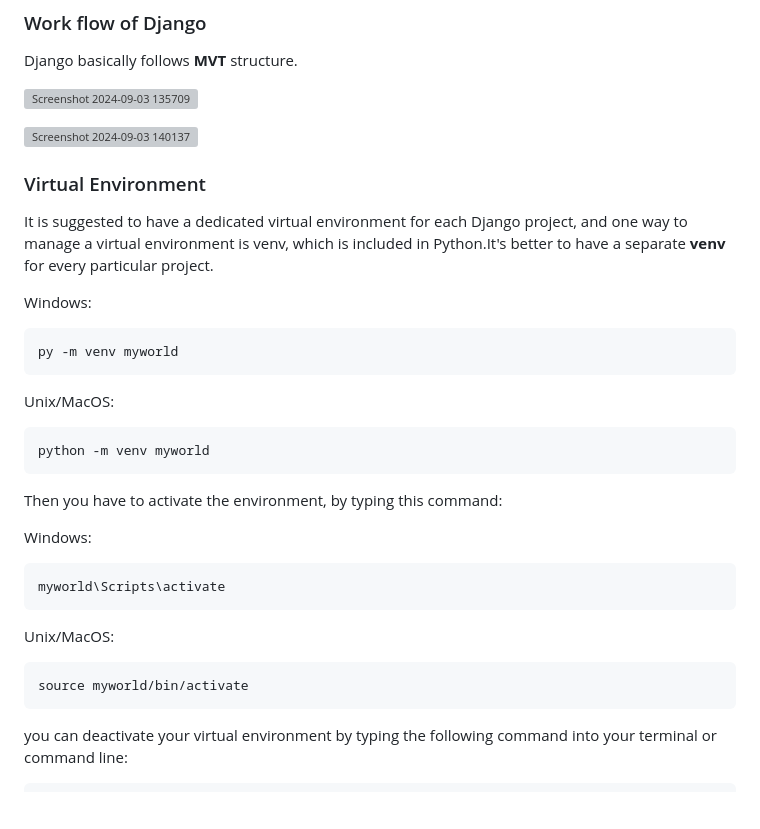
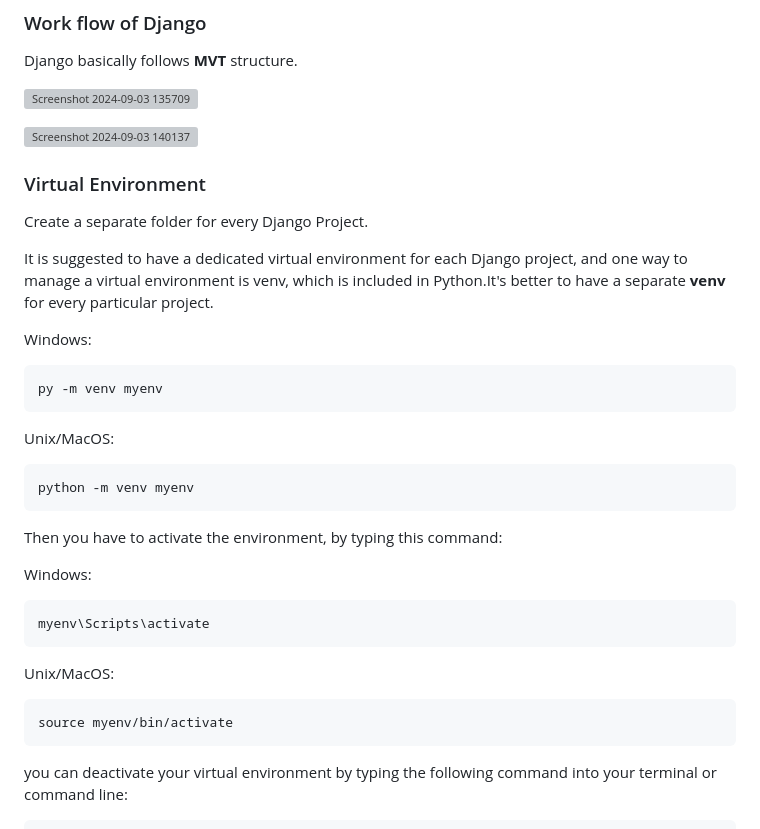
Before and after one commit to s0urav6529/sourav-django-ocean, a Markdown page: README.md, the part around the change. Drawn GitHub-style; blank space fills up the shorter version; grey boxes are pictures that could not be loaded.

```diff
--- a/README.md
+++ b/README.md
@@ -8,27 +8,30 @@ Django basically follows **MVT** structure.
 
 ![Screenshot 2024-09-03 140137](https://github.com/user-attachments/assets/688cd941-94a2-4497-8403-884a64018bf5)
 
+
 ### Virtual Environment
+
+Create a separate folder for every Django Project.
 
 It is suggested to have a dedicated virtual environment for each Django project, and one way to manage a virtual environment is venv, which is included in Python.It's better to have a separate **venv** for every particular project.
 
 Windows:
 
-    py -m venv myworld
+    py -m venv myenv
 
 Unix/MacOS:
 
-    python -m venv myworld
+    python -m venv myenv
 
 Then you have to activate the environment, by typing this command:
 
 Windows:
 
-    myworld\Scripts\activate
+    myenv\Scripts\activate
 
 Unix/MacOS:
 
-    source myworld/bin/activate
+    source myenv/bin/activate
 
 you can deactivate your virtual environment by typing the following command into your terminal or command line:
 
```
